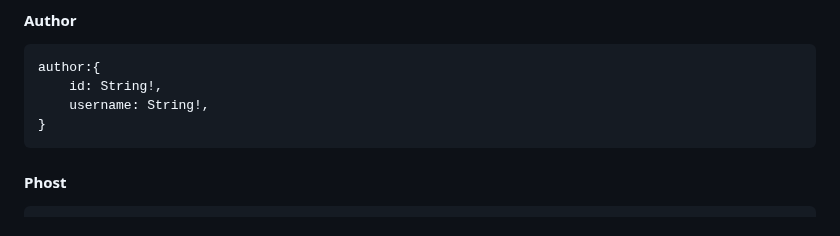
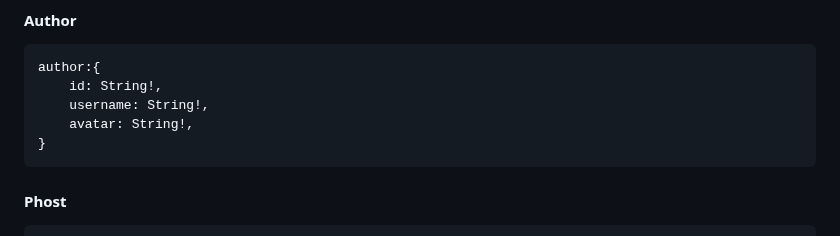
Before and after one commit to SeanXiaoby/phostgram-app-mern, a Markdown page: doc/API.md, the part around the change. Drawn GitHub-style.

Commit message:
Update API.md
Added avatar field to Author data schema

````diff
--- a/doc/API.md
+++ b/doc/API.md
@@ -31,6 +31,7 @@ user: {
 author:{
     id: String!,
     username: String!,
+    avatar: String!,
 }
 ```
 
````
